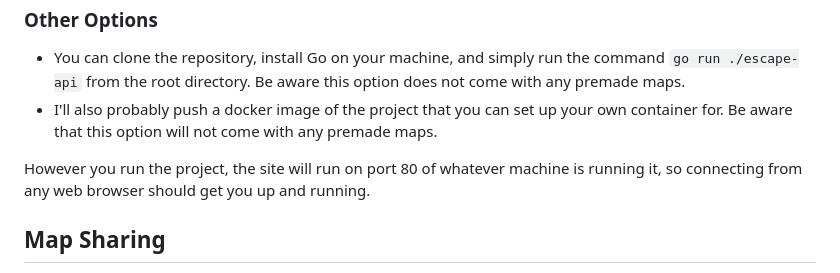
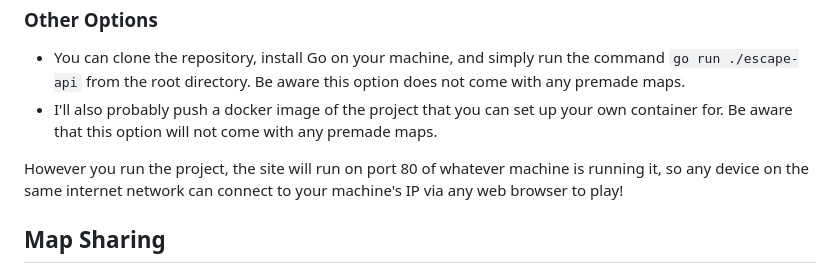
Before and after one commit to raklan/EFAiOS, a Markdown page: README.md, the part around the change. Rendered like a GitHub page.

```diff
--- a/README.md
+++ b/README.md
@@ -36,7 +36,7 @@ I'll probably get it deployed in some fashion (and post the URL in this README w
   - You can clone the repository, install Go on your machine, and simply run the command `go run ./escape-api` from the root directory. Be aware this option does not come with any premade maps.
   - I'll also probably push a docker image of the project that you can set up your own container for. Be aware that this option will not come with any premade maps.
 
-However you run the project, the site will run on port 80 of whatever machine is running it, so connecting from any web browser should get you up and running.
+However you run the project, the site will run on port 80 of whatever machine is running it, so any device on the same internet network can connect to your machine's IP via any web browser to play!
 
 ## Map Sharing
 With the map editor, I wanted to make sharing maps between computers easy; The idea is that if my friends want to make maps, they can run the server themselves, make a map, and easily send a file to me that I can import into the "official" server so we can all play their map. With that in mind, here's how to share maps:
```
